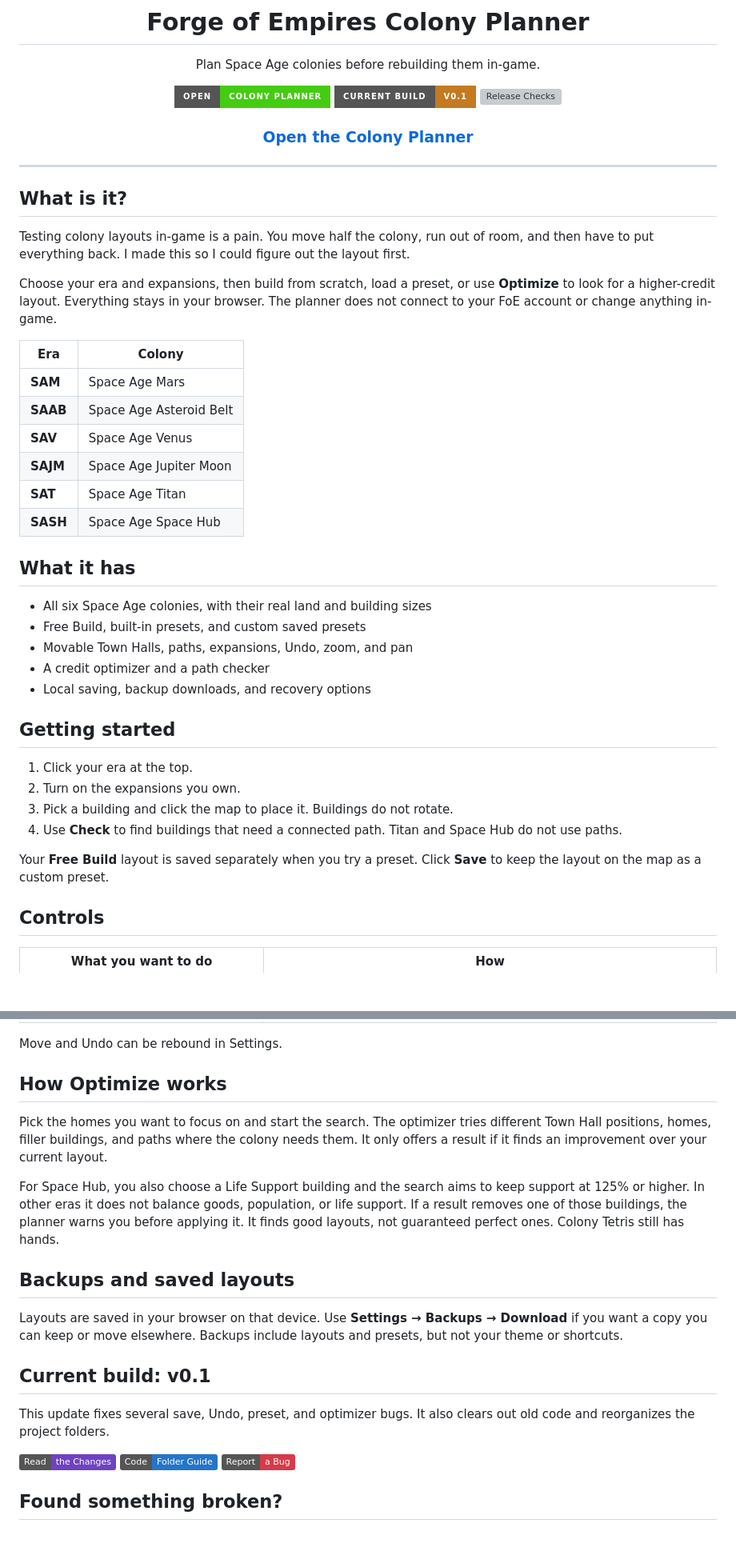
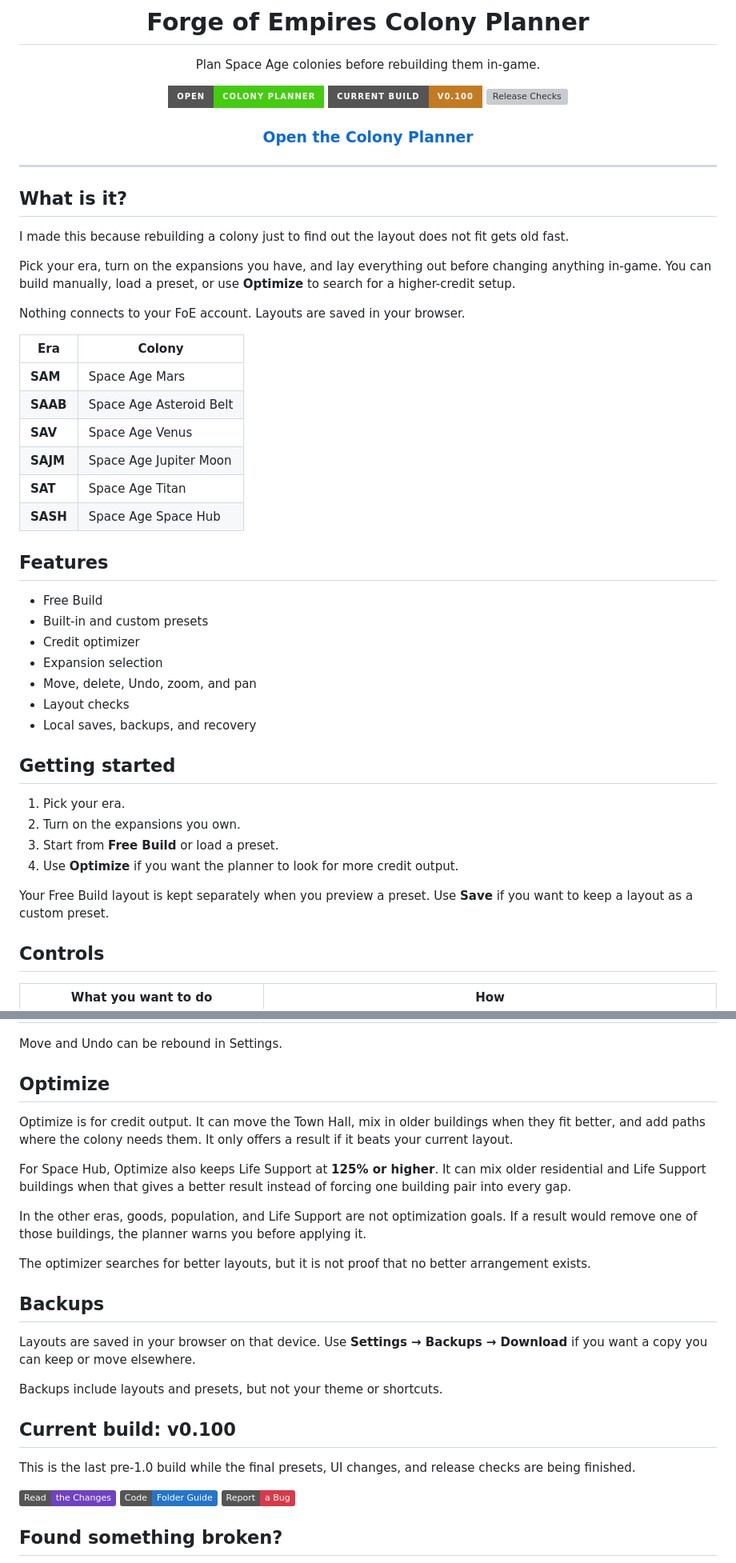
Before and after one commit to Lacey49/forge-of-empires-colony-planner, a Markdown page: README.md, 2 parts joined by grey strips. Shown at 80% size. GitHub-like rendering; badges without logos; blank space fills up the shorter version; grey boxes are pictures that could not be loaded.

Commit message:
Make README more direct

```diff
--- a/README.md
+++ b/README.md
@@ -7,7 +7,7 @@
 Plan Space Age colonies before rebuilding them in-game.
 
 [![Open Planner](https://img.shields.io/badge/Open-Colony%20Planner-brightgreen?style=for-the-badge)](https://lacey49.github.io/forge-of-empires-colony-planner/)
-[![Current Build](https://img.shields.io/badge/Current%20Build-v0.1-c47a21?style=for-the-badge)](https://github.com/Lacey49/forge-of-empires-colony-planner)
+[![Current Build](https://img.shields.io/badge/Current%20Build-v0.100-c47a21?style=for-the-badge)](https://github.com/Lacey49/forge-of-empires-colony-planner)
 [![Release Checks](https://img.shields.io/github/actions/workflow/status/Lacey49/forge-of-empires-colony-planner/release-check.yml?branch=main&label=Release%20Checks&style=for-the-badge)](https://github.com/Lacey49/forge-of-empires-colony-planner/actions/workflows/release-check.yml)
 
 ### [Open the Colony Planner](https://lacey49.github.io/forge-of-empires-colony-planner/)
@@ -18,9 +18,11 @@ Plan Space Age colonies before rebuilding them in-game.
 
 ## What is it?
 
-Testing colony layouts in-game is a pain. You move half the colony, run out of room, and then have to put everything back. I made this so I could figure out the layout first.
+I made this because rebuilding a colony just to find out the layout does not fit gets old fast.
 
-Choose your era and expansions, then build from scratch, load a preset, or use **Optimize** to look for a higher-credit layout. Everything stays in your browser. The planner does not connect to your FoE account or change anything in-game.
+Pick your era, turn on the expansions you have, and lay everything out before changing anything in-game. You can build manually, load a preset, or use **Optimize** to search for a higher-credit setup.
+
+Nothing connects to your FoE account. Layouts are saved in your browser.
 
 | Era | Colony |
 | --- | --- |
@@ -31,22 +33,24 @@ Choose your era and expansions, then build from scratch, load a preset, or use *
 | **SAT** | Space Age Titan |
 | **SASH** | Space Age Space Hub |
 
-## What it has
+## Features
 
-- All six Space Age colonies, with their real land and building sizes
-- Free Build, built-in presets, and custom saved presets
-- Movable Town Halls, paths, expansions, Undo, zoom, and pan
-- A credit optimizer and a path checker
-- Local saving, backup downloads, and recovery options
+- Free Build
+- Built-in and custom presets
+- Credit optimizer
+- Expansion selection
+- Move, delete, Undo, zoom, and pan
+- Layout checks
+- Local saves, backups, and recovery
 
 ## Getting started
 
-1. Click your era at the top.
+1. Pick your era.
 2. Turn on the expansions you own.
-3. Pick a building and click the map to place it. Buildings do not rotate.
-4. Use **Check** to find buildings that need a connected path. Titan and Space Hub do not use paths.
+3. Start from **Free Build** or load a preset.
+4. Use **Optimize** if you want the planner to look for more credit output.
 
-Your **Free Build** layout is saved separately when you try a preset. Click **Save** to keep the layout on the map as a custom preset.
+Your Free Build layout is kept separately when you preview a preset. Use **Save** if you want to keep a layout as a custom preset.
 
 ## Controls
 
@@ -63,19 +67,25 @@ Your **Free Build** layout is saved separately when you try a preset. Click **Sa
 
 Move and Undo can be rebound in Settings.
 
-## How Optimize works
+## Optimize
 
-Pick the homes you want to focus on and start the search. The optimizer tries different Town Hall positions, homes, filler buildings, and paths where the colony needs them. It only offers a result if it finds an improvement over your current layout.
+Optimize is for credit output. It can move the Town Hall, mix in older buildings when they fit better, and add paths where the colony needs them. It only offers a result if it beats your current layout.
 
-For Space Hub, you also choose a Life Support building and the search aims to keep support at 125% or higher. In other eras it does not balance goods, population, or life support. If a result removes one of those buildings, the planner warns you before applying it. It finds good layouts, not guaranteed perfect ones. Colony Tetris still has hands.
+For Space Hub, Optimize also keeps Life Support at **125% or higher**. It can mix older residential and Life Support buildings when that gives a better result instead of forcing one building pair into every gap.
 
-## Backups and saved layouts
+In the other eras, goods, population, and Life Support are not optimization goals. If a result would remove one of those buildings, the planner warns you before applying it.
 
-Layouts are saved in your browser on that device. Use **Settings → Backups → Download** if you want a copy you can keep or move elsewhere. Backups include layouts and presets, but not your theme or shortcuts.
+The optimizer searches for better layouts, but it is not proof that no better arrangement exists.
 
-## Current build: v0.1
+## Backups
 
-This update fixes several save, Undo, preset, and optimizer bugs. It also clears out old code and reorganizes the project folders.
+Layouts are saved in your browser on that device. Use **Settings → Backups → Download** if you want a copy you can keep or move elsewhere.
+
+Backups include layouts and presets, but not your theme or shortcuts.
+
+## Current build: v0.100
+
+This is the last pre-1.0 build while the final presets, UI changes, and release checks are being finished.
 
 [![Read the Changes](https://img.shields.io/badge/Read-the%20Changes-6f42c1)](./docs/changes.md)
 [![Code Guide](https://img.shields.io/badge/Code-Folder%20Guide-2475ca)](./docs/working-on-the-planner.md)
```
